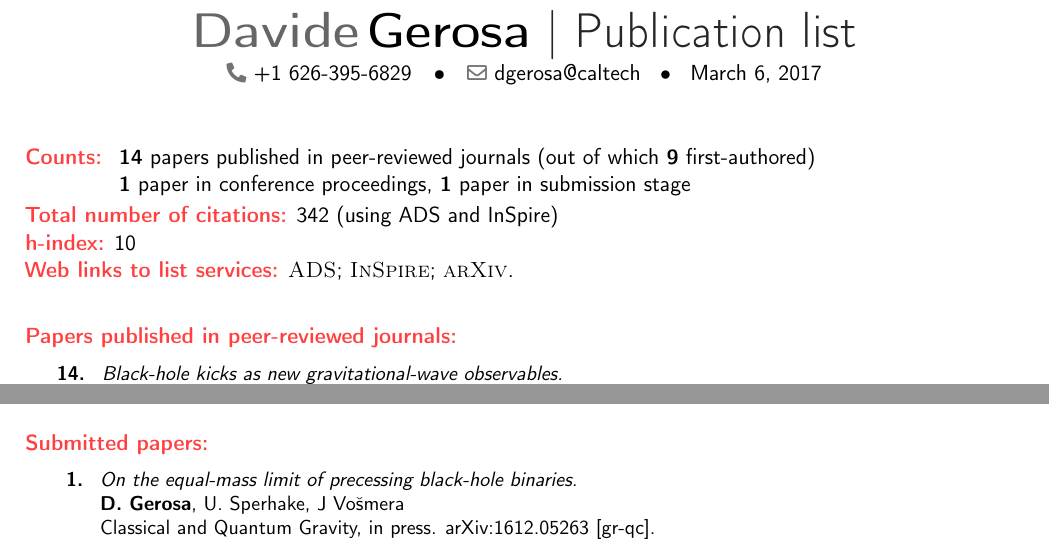
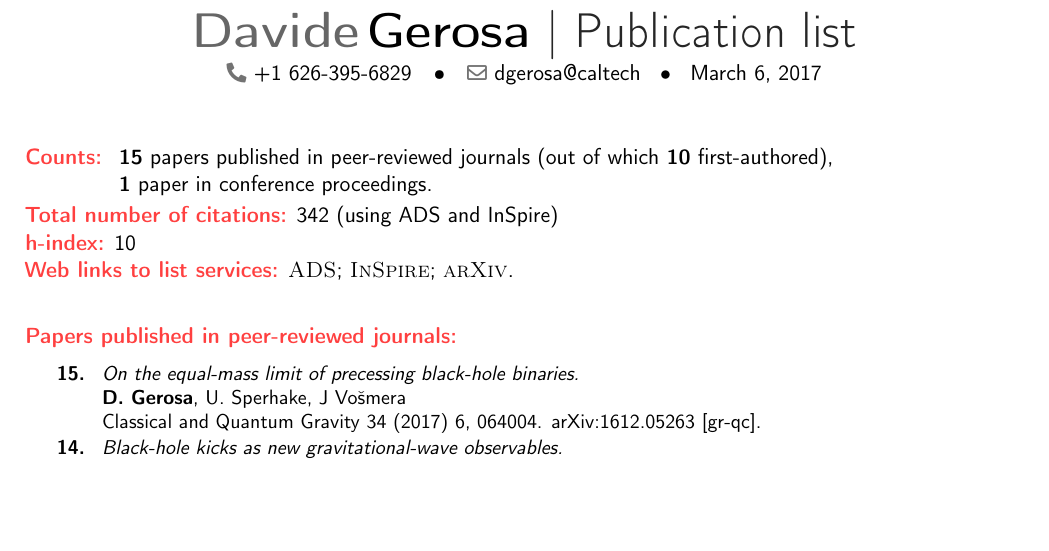
Before and after one commit to dgerosa/CV, a LaTeX CV (publist.tex): two parts of pages 1 and 2 of 2 before the commit and part of page 1 of 2 after it, the two joined at a grey line, cut so that both start at the same text, the shorter picture padded with empty space. Compiled offline with pdfLaTeX.

Commit message:
equal mass paper records

```diff
--- a/publist.tex
+++ b/publist.tex
@@ -67,11 +67,9 @@
 
 \cvitem{}{
 \begin{tabular}{rcl}
-\textcolor{color1}{\textbf{Counts:}} &\hspace{0.3cm} &{\textbf{14} papers published in peer-reviewed journals} {(out of which \textbf{9} first-authored)}
-%\\
-%& &{\textbf{1} submitted paper}
+\textcolor{color1}{\textbf{Counts:}} &\hspace{0.3cm} &{\textbf{15} papers published in peer-reviewed journals} {(out of which \textbf{10} first-authored)},
  \\
-& &{\textbf{1} paper in conference proceedings}, {\textbf{1} paper in submission stage}
+& &{\textbf{1} paper in conference proceedings}. %, {\textbf{1} paper in submission stage}
 \end{tabular}
 }
 \textcolor{color1}{\textbf{Total number of citations:}} 342 (using ADS and InSpire)
@@ -93,6 +91,12 @@
 
 \cvitem{}{\small
 \hspace{-1cm}\begin{longtable}{rp{0.3cm}p{15.8cm}}
+\textbf{15.} & & \textit{On the equal-mass limit of precessing black-hole binaries.}
+\newline{}
+\textbf{D.~Gerosa}, U. Sperhake, J Vo\v{s}mera
+  \newline{}
+\cqg~34 (2017) 6, 064004. arXiv:1612.05263 [gr-qc].
+\vspace{0.05cm}\\
 \textbf{14.} & & \textit{Black-hole kicks as new gravitational-wave observables.}
 \newline{}
 \textbf{D.~Gerosa}, C.~Moore.
@@ -183,20 +187,20 @@ G.~Lodato, \textbf{D.~Gerosa}.
 
 
 
-
-\textcolor{color1}{\textbf{Submitted papers:}}
-\vspace{-0.5cm}
-
-\cvitem{}{\small
-\hspace{-1cm}\begin{longtable}{rp{0.3cm}p{15.55cm}}
-\textbf{1.} & & \textit{On the equal-mass limit of precessing black-hole binaries.}
-\newline{}
-\textbf{D.~Gerosa}, U. Sperhake, J Vo\v{s}mera
-  \newline{}
-\cqg, in press. arXiv:1612.05263 [gr-qc].
-\end{longtable}
-}
-
+%
+%\textcolor{color1}{\textbf{Submitted papers:}}
+%\vspace{-0.5cm}
+%
+%\cvitem{}{\small
+%\hspace{-1cm}\begin{longtable}{rp{0.3cm}p{15.55cm}}
+%\textbf{1.} & & \textit{On the equal-mass limit of precessing black-hole binaries.}
+%\newline{}
+%\textbf{D.~Gerosa}, U. Sperhake, J Vo\v{s}mera
+%  \newline{}
+%\cqg, in press. arXiv:1612.05263 [gr-qc].
+%\end{longtable}
+%}
+%
 
 
 
```
Also changed, not shown: CV.tex (+3 -3 lines).
